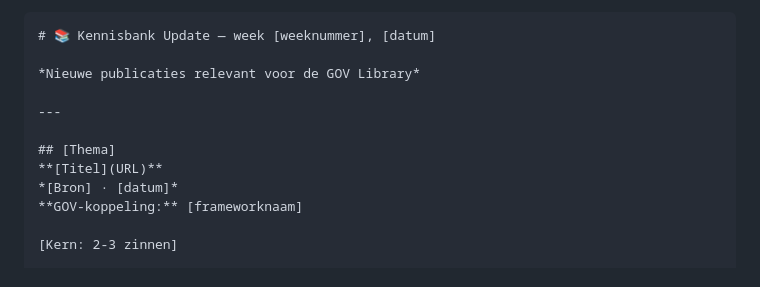
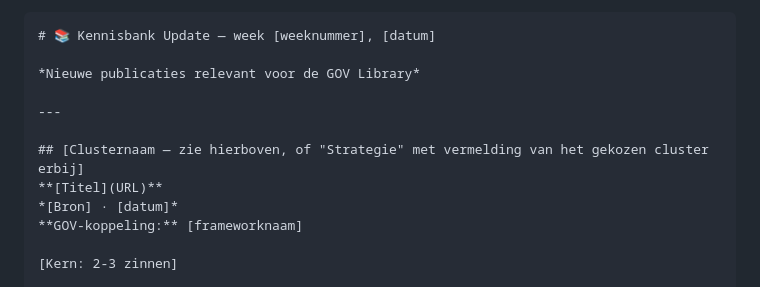
Before and after one commit to WillemsWorks/gov-library, a Markdown page: instructies/weekly-digest.md, the part around the change. Drawn GitHub-style.

Commit message:
Outputformaat gekoppeld aan clusternamen i.p.v. vrij thema-label

```diff
--- a/instructies/weekly-digest.md
+++ b/instructies/weekly-digest.md
@@ -67,7 +67,7 @@ Outputformaat:
 
 ---
 
-## [Thema]
+## [Clusternaam — zie hierboven, of "Strategie" met vermelding van het gekozen cluster erbij]
 **[Titel](URL)**
 *[Bron] · [datum]*
 **GOV-koppeling:** [frameworknaam]
```
